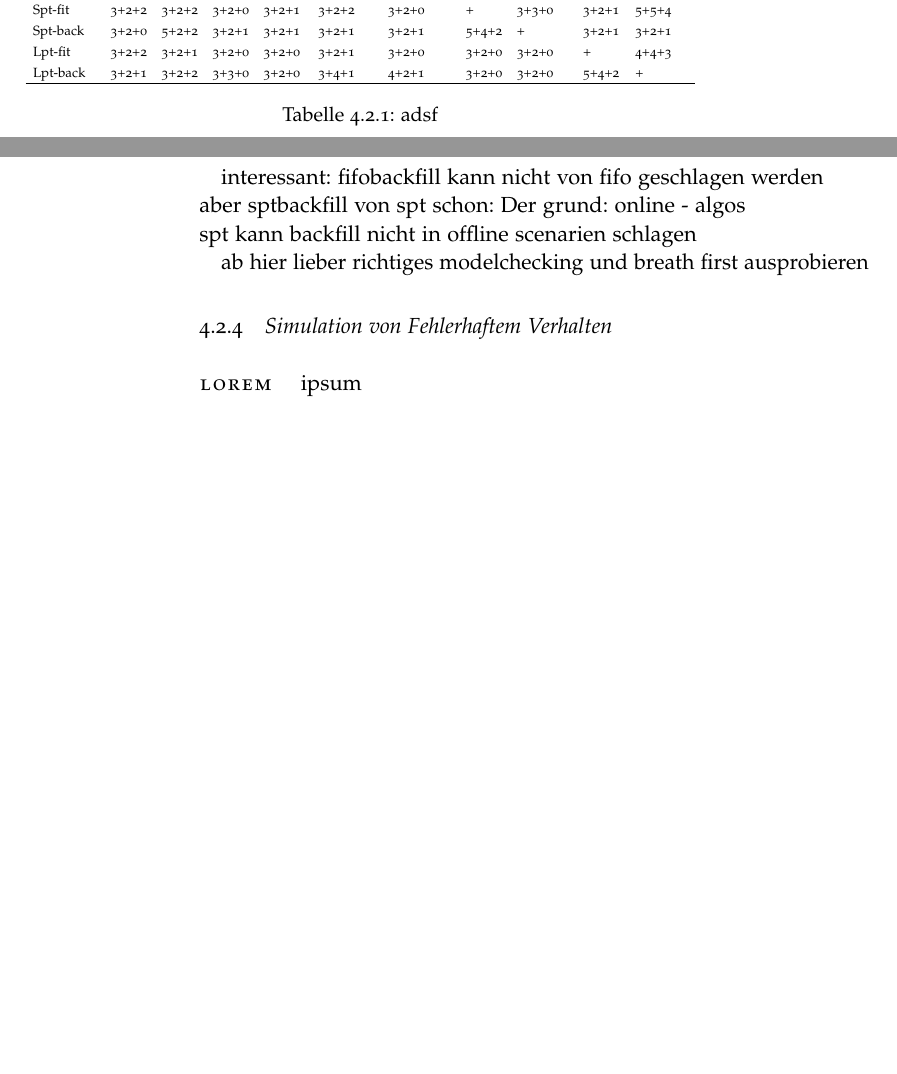
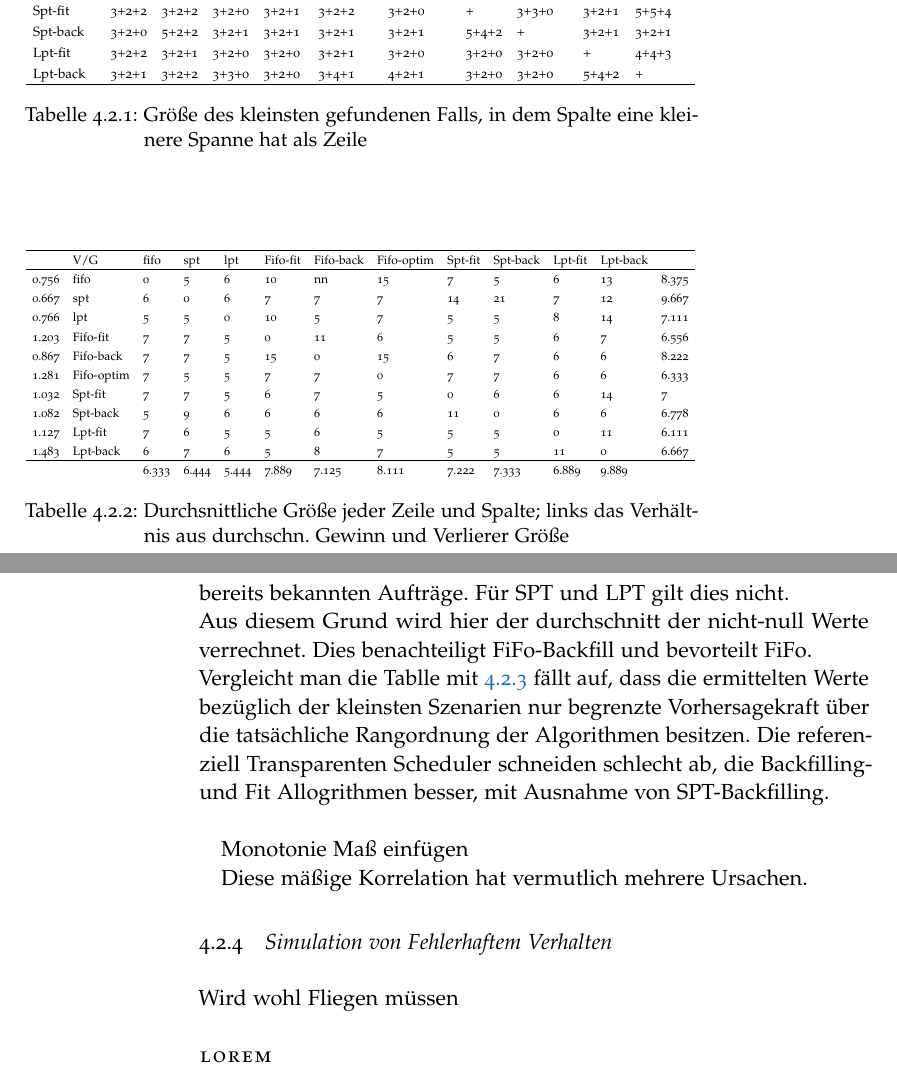
Before and after one commit to HendrikRassmann/BAGit, a LaTeX thesis (thesis.tex, which reads chapter/4-evaluation.tex, preambel.tex): two parts of pages 33 and 34 of 37, joined at a grey line, cut so that both start at the same text, the shorter picture padded with empty space. Compiled offline with pdfLaTeX.

Commit message:
zweite tabelle eingefügt, etwas auswertung, monotonie maß fehlt noch

```diff
--- a/chapter/4-evaluation.tex
+++ b/chapter/4-evaluation.tex
@@ -326,26 +326,43 @@ Nun können bisher vorgestellten Scheduler miteinander verglichen werden. Die "G
 		Lpt-fit    & 3+2+2 & 3+2+1 & 3+2+0 & 3+2+0    & 3+2+1     & 3+2+0      & 3+2+0   & 3+2+0    & +       & 4+4+3    \\
 		Lpt-back   & 3+2+1 & 3+2+2 & 3+3+0 & 3+2+0    & 3+4+1     & 4+2+1      & 3+2+0   & 3+2+0    & 5+4+2   & +        \\ \hline
 	\end{tabular}}
-	\caption{adsf}
-	\label{tab:my-table}
+	\caption{Größe des kleinsten gefundenen Falls, in dem Spalte eine kleinere Spanne hat als Zeile}
+	\label{tabAbsFit}
 \end{table}
+
+\begin{table}[]
+	\resizebox{\textwidth}{!}{\begin{tabular}{lllllllllllll}
+		\cline{1-13}
+		& V/G & fifo & spt & lpt & Fifo-fit & Fifo-back & Fifo-optim & Spt-fit & Spt-back & Lpt-fit & Lpt-back &  \\ \cline{1-13}
+		0.756 & fifo & 0 & 5 & 6 & 10 & nn & 15 & 7 & 5 & 6 & 13 & 8.375 \\
+		0.667 & spt & 6 & 0 & 6 & 7 & 7 & 7 & 14 & 21 & 7 & 12 & 9.667 \\
+		0.766 & lpt & 5 & 5 & 0 & 10 & 5 & 7 & 5 & 5 & 8 & 14 & 7.111 \\
+		1.203 & Fifo-fit & 7 & 7 & 5 & 0 & 11 & 6 & 5 & 5 & 6 & 7 & 6.556 \\
+		0.867 & Fifo-back & 7 & 7 & 5 & 15 & 0 & 15 & 6 & 7 & 6 & 6 & 8.222 \\
+		1.281 & Fifo-optim & 7 & 5 & 5 & 7 & 7 & 0 & 7 & 7 & 6 & 6 & 6.333 \\
+		1.032 & Spt-fit & 7 & 7 & 5 & 6 & 7 & 5 & 0 & 6 & 6 & 14 & 7 \\
+		1.082 & Spt-back & 5 & 9 & 6 & 6 & 6 & 6 & 11 & 0 & 6 & 6 & 6.778 \\
+		1.127 & Lpt-fit & 7 & 6 & 5 & 5 & 6 & 5 & 5 & 5 & 0 & 11 & 6.111 \\
+		1.483 & Lpt-back & 6 & 7 & 6 & 5 & 8 & 7 & 5 & 5 & 11 & 0 & 6.667 \\ \cline{1-13}
+		&  & 6.333 & 6.444 & 5.444 & 7.889 & 7.125 & 8.111 & 7.222 & 7.333 & 6.889 & 9.889 &
+	\end{tabular}}
+	\caption{Durchsnittliche Größe jeder Zeile und Spalte; links das Verhältnis aus durchschn. Gewinn und Verlierer Größe}
+	\label{tabRelFit}
+\end{table}
+
+Hierbei ist zu beachten, dass FiFo nicht nie seine Backfill-Variante besiegen kann. Dies liegt daran, dass das Auswahlkriterium von FiFo die Einreihungszeit ist. Per Definition kann also kein online eingereihter Auftrag erscheinen, der dieses Kriterium besser erfüllt, als die bereits bekannten Aufträge. Für SPT und LPT gilt dies nicht.\\
+Aus diesem Grund wird hier der durchschnitt der nicht-null Werte verrechnet. Dies benachteiligt FiFo-Backfill und bevorteilt FiFo.\\
+Vergleicht man die Tablle mit \ref{figure_6_1} fällt auf, dass die ermittelten Werte bezüglich der kleinsten Szenarien nur begrenzte Vorhersagekraft über die tatsächliche Rangordnung der Algorithmen besitzen. Die referenziell Transparenten Scheduler schneiden schlecht ab, die Backfilling- und Fit Allogrithmen besser, mit Ausnahme von SPT-Backfilling.\\
+
+Monotonie Maß einfügen
 
 
 
-
-bild einfügen\\
-
-interessant: fifobackfill kann nicht von fifo geschlagen werden\\
-aber sptbackfill von spt schon: Der grund: online - algos\\
-spt kann backfill nicht in offline scenarien schlagen
-
-
-ab hier lieber richtiges modelchecking und breath first ausprobieren
+Diese mäßige Korrelation hat vermutlich mehrere Ursachen.
 \FloatBarrier
 
 
 \subsection{Simulation von Fehlerhaftem Verhalten}
 \label{simErrors}
-
+Wird wohl Fliegen müssen
 \paragraph{Lorem}
-ipsum
--- a/preambel.tex
+++ b/preambel.tex
@@ -132,5 +131,4 @@
 % -------------------------------------------------------------------
 % Optional, auf jeden Fall evaluieren! \TODO
 \usepackage{flafter}
-\usepackage{tabu}
 %\usepackage[]{algorithm2e}
```
Also changed, not shown: preambel.tex (1 more changed lines).
